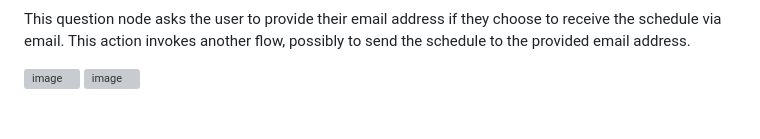
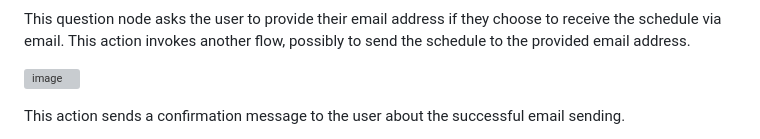
Before and after one commit to danielousa/Portfolio_Power_Platform, a Markdown page: Copilot Studio/README.md, the part around the change. Drawn GitHub-style; grey boxes are pictures that could not be loaded.

```diff
--- a/Copilot Studio/README.md
+++ b/Copilot Studio/README.md
@@ -69,4 +69,7 @@ This action invokes another flow based on the selected activity and city. This a
  This question node asks the user to provide their email address if they choose to receive the schedule via email. This action invokes another flow, possibly to send the schedule to the provided email address.
 
 ![image](https://github.com/danielousa/Portfolio_Power_Platform/assets/159817085/1fdbbdbe-b929-46dc-93f3-ea1801377b2f)
+
+ This action sends a confirmation message to the user about the successful email sending.
+
 ![image](https://github.com/danielousa/Portfolio_Power_Platform/assets/159817085/6603f556-6053-469b-9cde-0f77cb929bd0)
```
